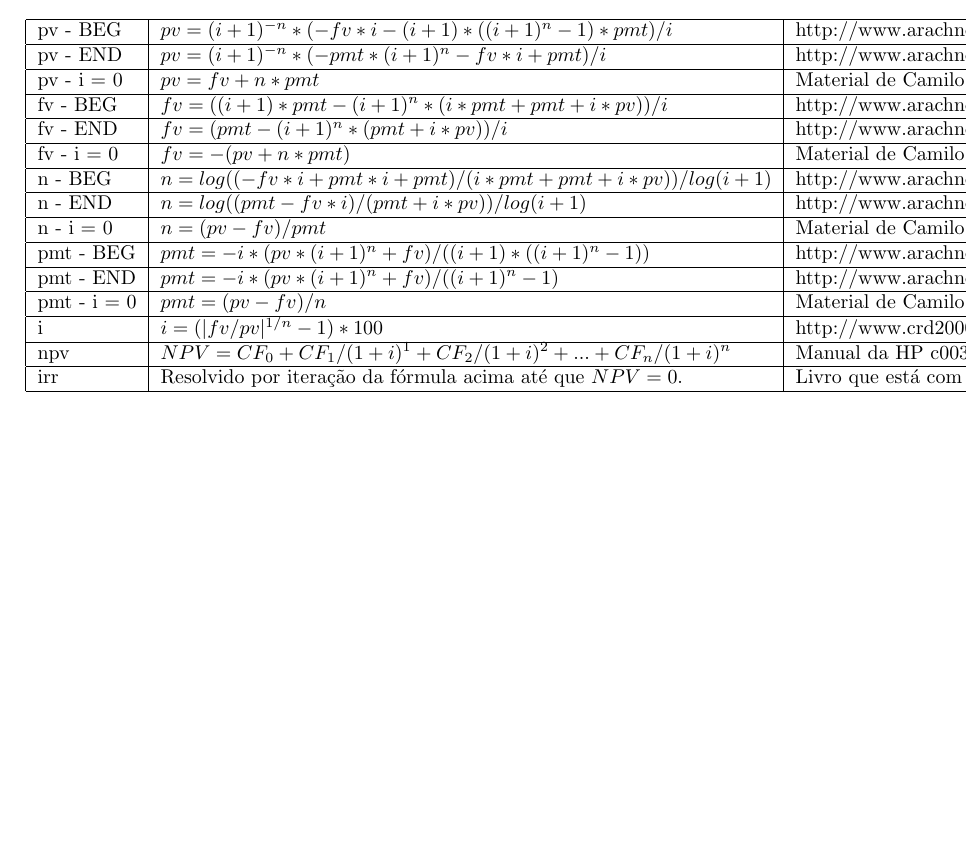
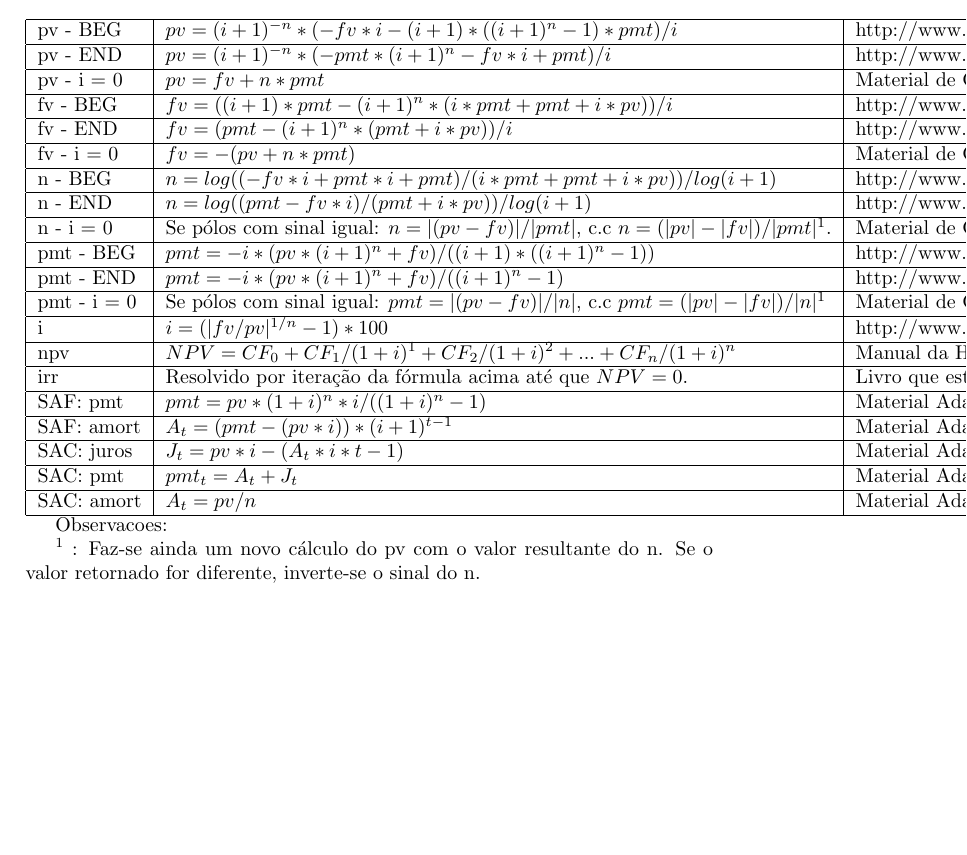
Before and after one commit to rubencruz/pyfinancial, a LaTeX paper (monografia/documentacaoFormulas/documentacaoFormulas.tex): part of the page, cut so that both start at the same text. Compiled offline with pdfLaTeX.

Commit message:
Introducing documentation of amortization plans and correcting previous formulas

```diff
--- a/monografia/documentacaoFormulas/documentacaoFormulas.tex
+++ b/monografia/documentacaoFormulas/documentacaoFormulas.tex
@@ -35,13 +35,13 @@ n - BEG & $ n = log( (-fv*i + pmt*i + pmt) / (i*pmt + pmt + i*pv) ) / log(i+1) $
 \hline
 n - END & $ n = log( (pmt - fv*i) / (pmt + i*pv) ) / log(i+1) $ & http://www.arachnoid.com/lutusp/finance.html \\
 \hline
-n - i = 0 & $ n = (pv - fv) / pmt $ & Material de Camilo e Livro \\
+n - i = 0 & Se pólos com sinal igual: $ n = |(pv - fv)| / |pmt| $, c.c  $ n = (|pv| - |fv|) / |pmt|   ^{1} $. & Material de Camilo e Livro \\
 \hline
 pmt - BEG & $ pmt = - i*( pv* ( i+1 )^{n} + fv ) / ( (i+1)*( (i+1)^{n} - 1 ) )$ & http://www.arachnoid.com/lutusp/finance.html \\
 \hline
 pmt - END & $ pmt = - i*( pv*(i+1)^{n} + fv ) / ((i+1)^{n} - 1) $ & http://www.arachnoid.com/lutusp/finance.html \\
 \hline
-pmt - i = 0 & $ pmt = (pv - fv) / n $ & Material de Camilo e Livro \\
+pmt - i = 0 & Se pólos com sinal igual: $ pmt = |(pv - fv)| / |n| $, c.c $ pmt = (|pv| - |fv|) / |n|  ^{1} $ & Material de Camilo e Livro \\
 \hline
 i & $ i = (|fv / pv|^{1/n} - 1) * 100 $ & http://www.crd2000.com.br/crd012d.htm \\
 \hline
@@ -49,7 +49,22 @@ npv & $ NPV = CF_{0} + CF_{1} / (1+i)^{1} + CF_{2} / (1+i)^{2} + ... + CF_{n} /
 \hline
 irr & Resolvido por iteração da fórmula acima até que $ NPV = 0. $ & Livro que está com everton \\
 \hline
+SAF: pmt & $ pmt = pv * (1+i)^{n} * i / ((1+i)^{n}-1) $ & Material Adail \\
+\hline
+SAF: amort & $ A_{t} = (pmt - (pv*i)) * (i+1)^{t-1} $ & Material Adail \\
+\hline
+SAC: juros & $ J_{t} = pv*i - (A_{t}*i*t-1) $ & Material Adail \\
+\hline
+SAC: pmt & $ pmt_{t} = A_{t} + J_{t} $ & Material Adail \\
+\hline
+SAC: amort & $ A_{t} = pv / n $ & Material Adail \\
+\hline
+
 
 \end{tabular}
 
+Observacoes:
+
+$ ^{1} $ : Faz-se ainda um novo cálculo do pv com o valor resultante do n. Se o valor retornado for diferente, inverte-se o sinal do n.
+
 \end{document}
```
Also changed, not shown: monografia/documentacaoFormulas/documentacaoFormulas.pdf, monografia/documentacaoFormulas/documentacaoFormulas.ps, 2 other files.
